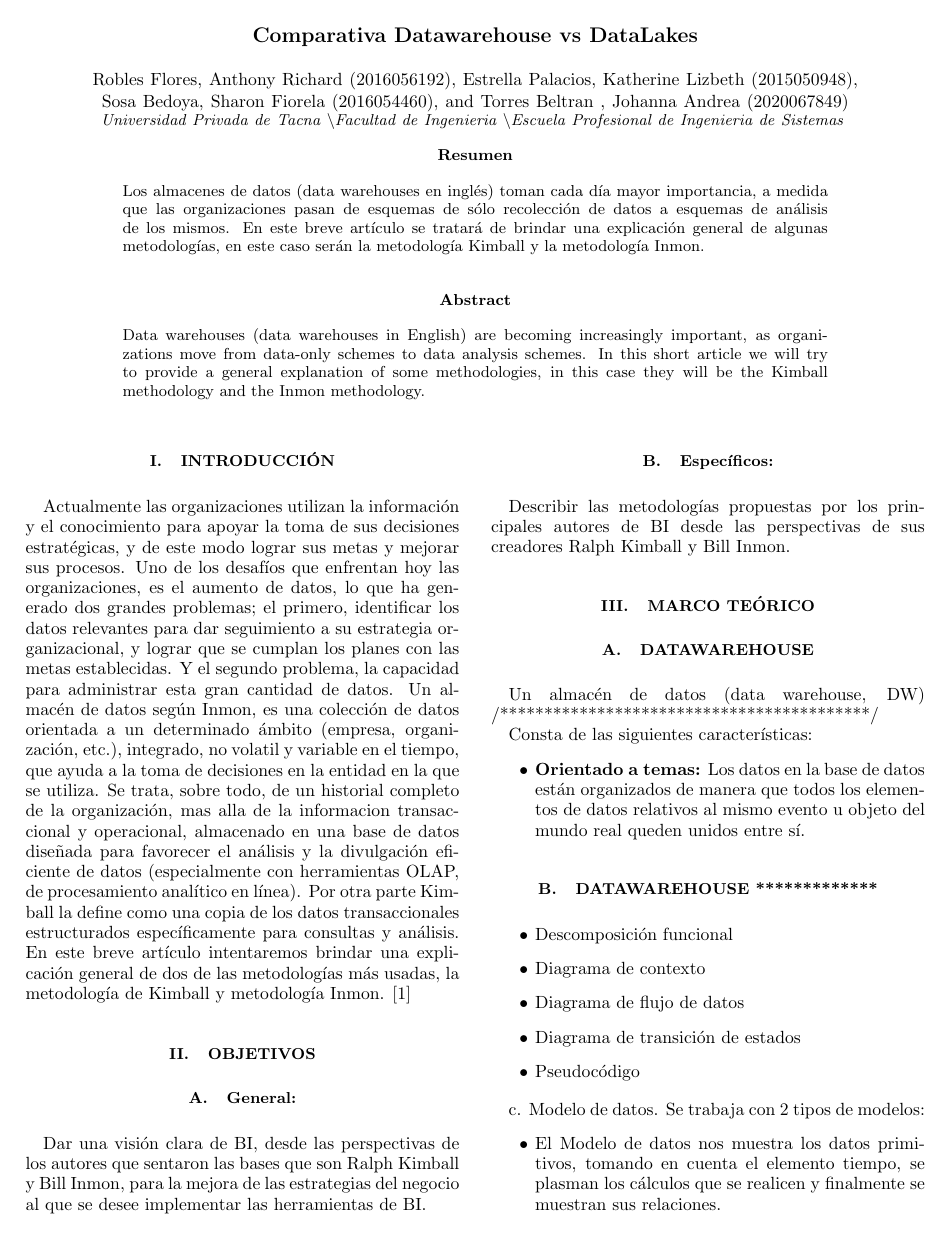
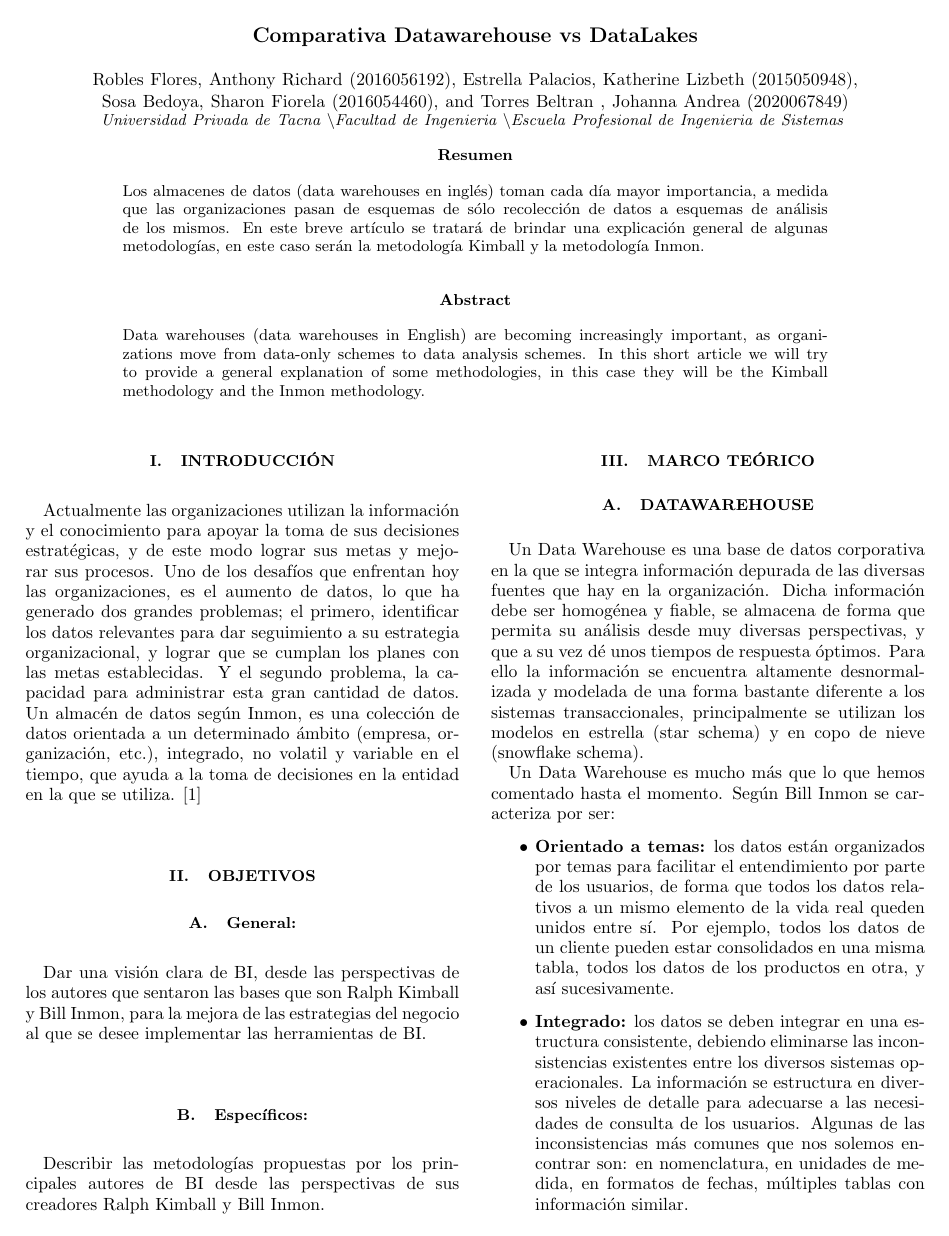
Before and after one commit to sharonfiore/Trabajo-Encargado-02-Comparativa-Datawarehouse-vs-Datalakes, a LaTeX paper (TrabajoEncargado01.tex): page 1 of 3. Compiled offline with pdfLaTeX.

Commit message:
Avance Marco Teórico - Datawarehouse

```diff
--- a/TrabajoEncargado01.tex
+++ b/TrabajoEncargado01.tex
@@ -50,8 +50,7 @@ Actualmente las organizaciones utilizan la información y el conocimiento para a
 Uno de los desafíos que enfrentan hoy las organizaciones, es el aumento de datos, lo que ha generado dos grandes problemas; el primero, identificar los datos relevantes para dar seguimiento a su estrategia organizacional, y lograr que se cumplan los planes con las metas establecidas.
  Y el segundo problema, la capacidad para administrar esta gran cantidad de datos.
 Un almacén de datos  según Inmon, es una colección de datos orientada a un determinado ámbito (empresa, organización, etc.), integrado, no volatil y variable en el tiempo, que ayuda a la toma de decisiones en la entidad en la que se utiliza.
-Se trata, sobre todo, de un historial completo de la organización, mas alla de la informacion transaccional y operacional, almacenado en una base de datos diseñada para favorecer el análisis y la divulgación eficiente de datos (especialmente con herramientas OLAP, de procesamiento analítico en línea). Por otra parte Kimball la define como una copia de los datos transaccionales estructurados específicamente para consultas y análisis.
-En este breve artículo intentaremos brindar una explicación general de dos de las metodologías más usadas, la metodología de Kimball y metodología Inmon. \cite{estrella1}
+ \cite{estrella1}
 %-----------------------------------------------------------------
 \section{Objetivos}\label{sec:2}
 \subsection{General:}
@@ -64,8 +63,16 @@ Dar una visión clara de BI, desde las perspectivas de los autores que sentaron
 \section {Marco Teórico}
 
 \subsection{DATAWAREHOUSE}
-Un almacén de datos (data warehouse, DW) /******************************************/
+Un Data Warehouse es una base de datos corporativa en la que se integra información depurada de las diversas fuentes que hay en la organización. Dicha
+información debe ser homogénea y fiable, se almacena de forma que permita su análisis desde muy diversas perspectivas, y que a su vez dé unos tiempos de
+respuesta óptimos. Para ello la información se encuentra altamente desnormalizada y modelada de una forma bastante diferente a los sistemas transaccionales,
+principalmente se utilizan los modelos en estrella (star schema) y en copo de nieve (snowflake schema).
 
-Consta de las siguientes características:
+Un Data Warehouse es mucho más que lo que hemos comentado hasta el momento. Según Bill Inmon se caracteriza por ser:
 \begin{itemize}
-		\item \textbf{Orientado a temas:} Los datos en la base de datos están organizados de manera que todos los elementos de datos relativos al mismo evento u objeto del mundo real queden unidos entre sí.
+	\item \textbf{Orientado a temas:}  los datos están organizados por temas para facilitar el entendimiento por parte de los usuarios, de forma que todos los datos relativos a un mismo elemento de la vida real queden unidos entre sí. Por ejemplo, todos los datos de un cliente pueden estar consolidados en una misma tabla, todos los datos de los productos en otra, y así sucesivamente.
+	\item \textbf{Integrado:}  los datos se deben integrar en una estructura consistente, debiendo eliminarse las inconsistencias existentes entre los diversos sistemas operacionales. La información se estructura en diversos niveles de detalle para adecuarse a las necesidades de consulta de los usuarios. Algunas de las inconsistencias más comunes que nos solemos encontrar son: en nomenclatura, en unidades de medida, en formatos de fechas, múltiples
+	tablas con información similar.
+	\item \textbf{Histórico (variante en el tiempo):}   los datos, que pueden ir variando a lo largo del tiempo, deben quedar reflejados de forma que al ser consultados reflejen estos cambios y no se altere la realidad que había en el momento en que se almacenaron, evitando así la problemática que ocurre en los sistemas operacionales, que reflejan solamente el estado de la actividad de negocio presente. Un Data Warehouse debe almacenar los diferentes valores que
+toma una variable a lo largo del tiempo.
+	\item \textbf{No volátil:}   la información de un Data Warehouse, una vez introducida, debe ser de sólo lectura, nunca se modifica ni se elimina, y ha de ser permanente y  mantenerse para futuras consultas. \\
```
Also changed, not shown: TrabajoEncargado01.pdf, TrabajoEncargado01.tex (9 more changed lines), 1 other file.
